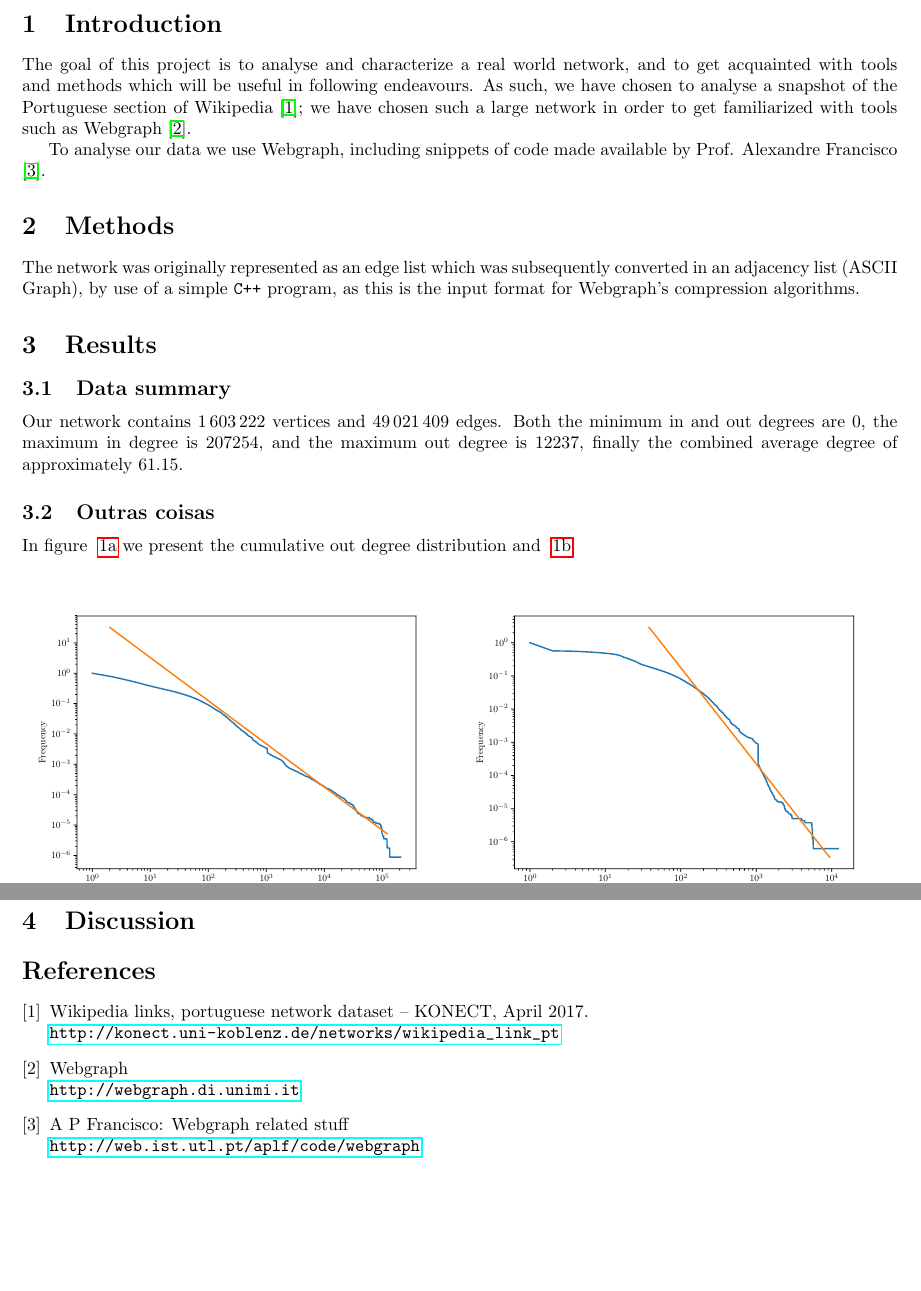
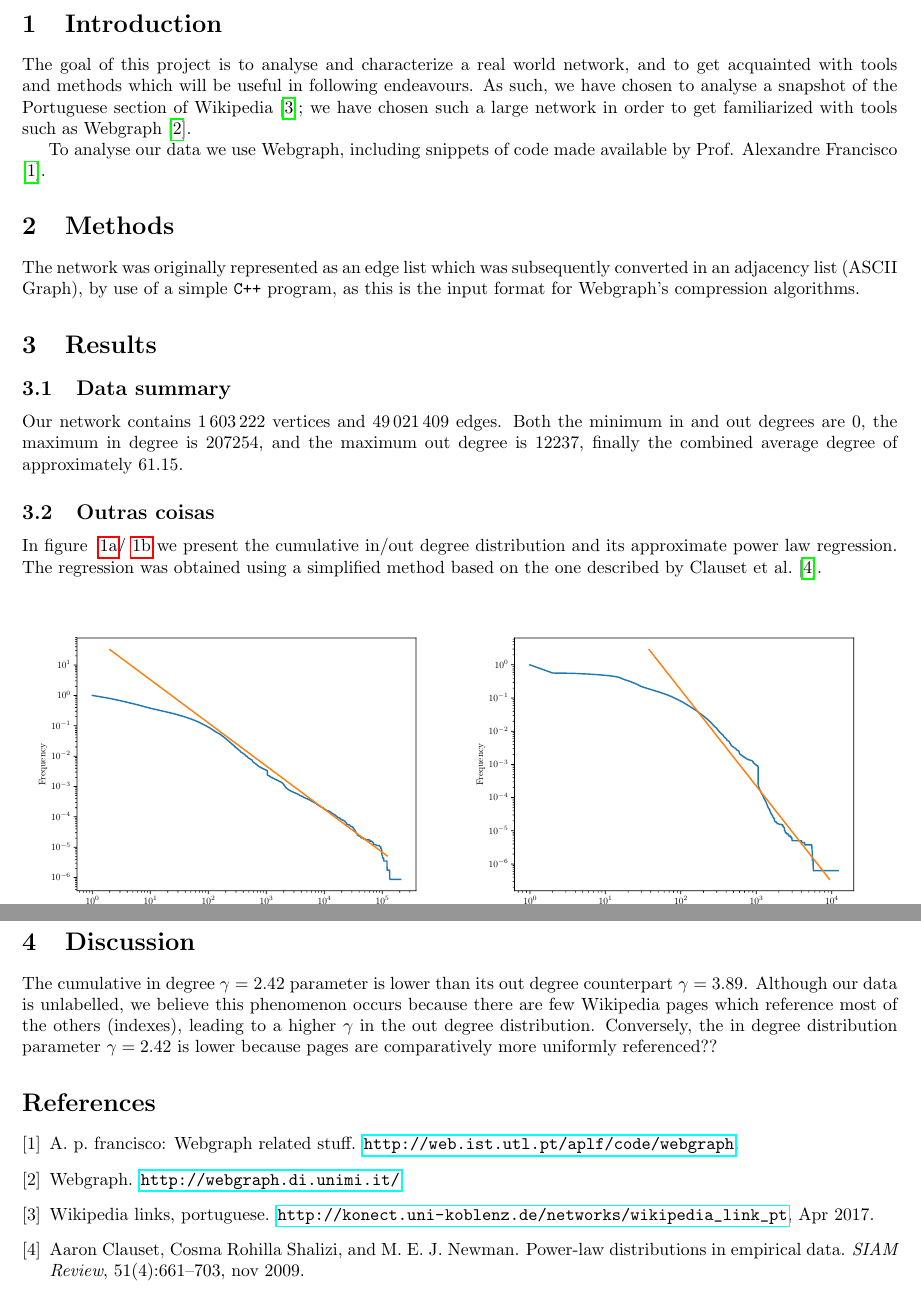
Before and after one commit to RicardoBrancas/CRC_1, a LaTeX document (report.tex): two parts of pages 1 and 2 of 2, joined at a grey line, cut so that both start at the same text, the shorter picture padded with empty space. Compiled offline with pdfLaTeX.

Commit message:
Updates from ShareLaTeX

```diff
--- a/report.tex
+++ b/report.tex
@@ -3,6 +3,7 @@
 \usepackage{hyperref}
 \usepackage[final]{pdfpages}
 \usepackage{subcaption}
+\usepackage{cite}
 
 \title{A Title}
 
@@ -36,8 +37,7 @@ Our network contains $1\,603\,222$ vertices and $49\,021\,409$ edges. Both the m
 
 \subsection{Outras coisas}
 
-In figure ~\ref{fig:inddist} we present the cumulative out degree distribution and ~\ref{fig:outddist}
-
+In figure ~\ref{fig:inddist}/~\ref{fig:outddist} we present the cumulative in/out degree distribution and its approximate power law regression. The regression was obtained using a simplified method based on the one described by Clauset et al. \cite{Clauset2009}.
 \begin{figure}[h]
 	\centering
 	\begin{subfigure}{.5\textwidth}
@@ -59,19 +59,9 @@ In figure ~\ref{fig:inddist} we present the cumulative out degree distribution a
 
 \section{Discussion}
 
-\begin{thebibliography}{9}
-\bibitem{dataset}
-Wikipedia links, portuguese network dataset -- KONECT, April 2017.
-\\ \url{http://konect.uni-koblenz.de/networks/wikipedia\_link\_pt}
+The cumulative in degree $\gamma = 2.42$ parameter is lower than its out degree counterpart $\gamma = 3.89$. Although our data is unlabelled, we believe this phenomenon occurs because there are few Wikipedia pages which reference most of the others (indexes), leading to a higher $\gamma$ in the out degree distribution. Conversely, the in degree distribution parameter $\gamma = 2.42$ is lower because pages are comparatively more uniformly referenced??
 
-\bibitem{webgraph}
-Webgraph
-\\ \url{http://webgraph.di.unimi.it}
-
-\bibitem{aplf}
-A P Francisco: Webgraph related stuff
-\\ \url{http://web.ist.utl.pt/aplf/code/webgraph}
-
-\end{thebibliography}
+\bibliographystyle{plain}
+\bibliography{references}
 
 \end{document}
```
Also changed, not shown: references.bib (added, +31 -0 lines).
